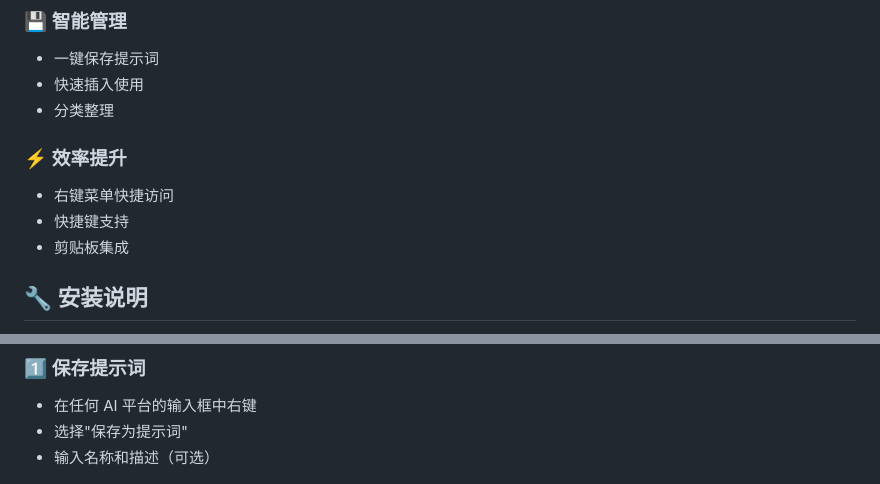
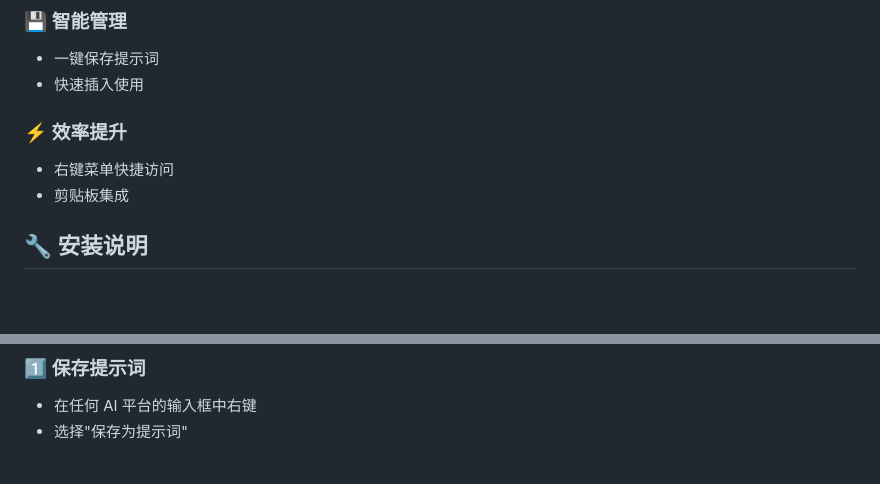
Before and after one commit to shalom-lab/easy-prompt, a Markdown page: README_CN.md, 2 parts joined by grey strips. GitHub-like rendering; blank space fills up the shorter version.

```diff
--- a/README_CN.md
+++ b/README_CN.md
@@ -38,11 +39,10 @@
 ### 💾 智能管理
 - 一键保存提示词
 - 快速插入使用
-- 分类整理
+
 
 ### ⚡ 效率提升
 - 右键菜单快捷访问
-- 快捷键支持
 - 剪贴板集成
 
 ## 🔧 安装说明
@@ -73,7 +73,6 @@
 ### 1️⃣ 保存提示词
 - 在任何 AI 平台的输入框中右键
 - 选择"保存为提示词"
-- 输入名称和描述（可选）
 
 ![保存提示词](images/save-prompt.gif)
 
```
Also changed, not shown: other parts of README_CN.md (+1 -0 lines), README.md (+2 -2 lines).
